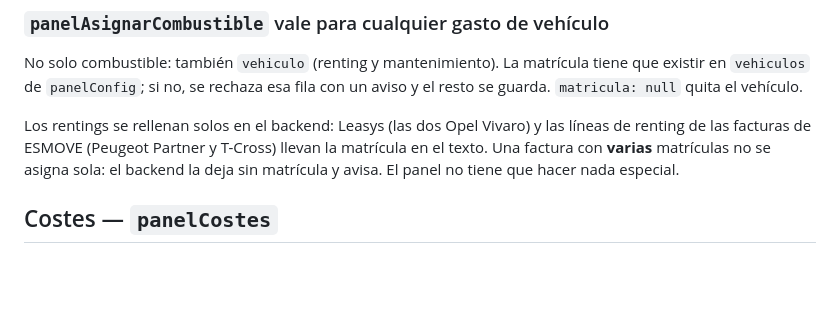
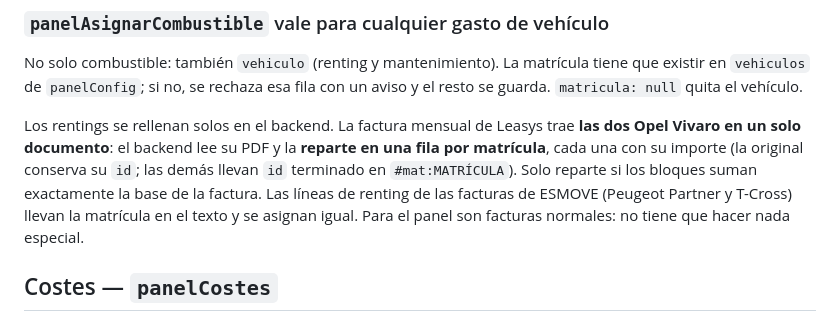
Before and after one commit to instalacionesbufala-hue/panel, a Markdown page: BACKEND.md, the part around the change. Drawn GitHub-style; blank space fills up the shorter version.

Commit message:
BACKEND.md: la factura de Leasys se reparte por matricula leyendo su PDF

```diff
--- a/BACKEND.md
+++ b/BACKEND.md
@@ -128,7 +128,7 @@ Sale de `💳 Compras Holded` (sincronizada con Holded cada noche, 180 días de
 
 No solo combustible: también `vehiculo` (renting y mantenimiento). La matrícula tiene que existir en `vehiculos` de `panelConfig`; si no, se rechaza esa fila con un aviso y el resto se guarda. `matricula: null` quita el vehículo.
 
-Los rentings se rellenan solos en el backend: Leasys (las dos Opel Vivaro) y las líneas de renting de las facturas de ESMOVE (Peugeot Partner y T-Cross) llevan la matrícula en el texto. Una factura con **varias** matrículas no se asigna sola: el backend la deja sin matrícula y avisa. El panel no tiene que hacer nada especial.
+Los rentings se rellenan solos en el backend. La factura mensual de Leasys trae **las dos Opel Vivaro en un solo documento**: el backend lee su PDF y la **reparte en una fila por matrícula**, cada una con su importe (la original conserva su `id`; las demás llevan `id` terminado en `#mat:MATRÍCULA`). Solo reparte si los bloques suman exactamente la base de la factura. Las líneas de renting de las facturas de ESMOVE (Peugeot Partner y T-Cross) llevan la matrícula en el texto y se asignan igual. Para el panel son facturas normales: no tiene que hacer nada especial.
 
 ## Costes — `panelCostes`
 
```
